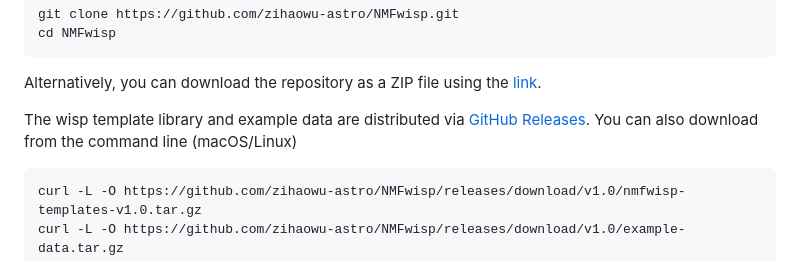
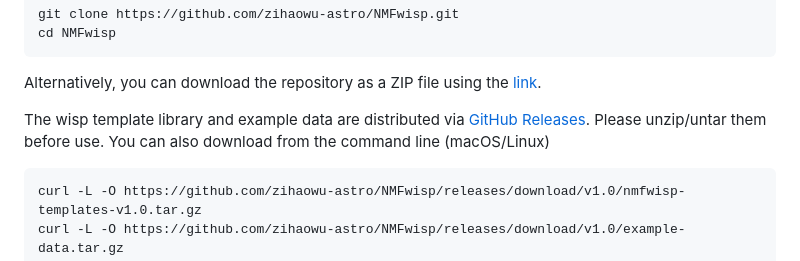
Before and after one commit to zihaowu-astro/NMFwisp, a Markdown page: readme.md, the part around the change. GitHub-like rendering.

````diff
--- a/readme.md
+++ b/readme.md
@@ -25,8 +25,7 @@ cd NMFwisp
 ```
 Alternatively, you can download the repository as a ZIP file using the [link](https://github.com/zihaowu-astro/NMFwisp/archive/refs/heads/main.zip).
 
-The wisp template library and example data are distributed via [GitHub Releases](https://github.com/zihaowu-astro/NMFwisp/releases/tag/v1.0).
-You can also download from the command line (macOS/Linux)
+The wisp template library and example data are distributed via [GitHub Releases](https://github.com/zihaowu-astro/NMFwisp/releases/tag/v1.0). Please unzip/untar them before use. You can also download from the command line (macOS/Linux)
 
 ```bash
 curl -L -O https://github.com/zihaowu-astro/NMFwisp/releases/download/v1.0/nmfwisp-templates-v1.0.tar.gz
````
